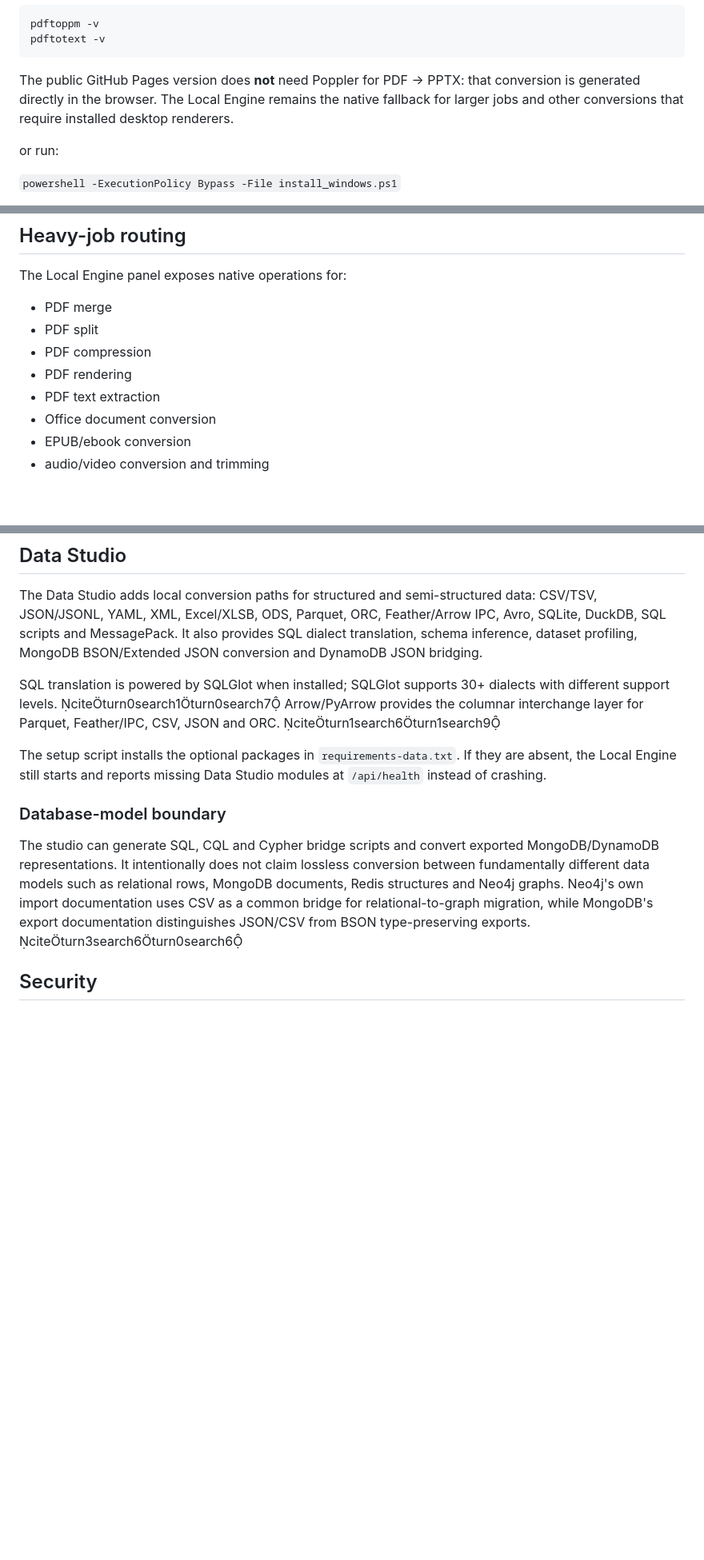
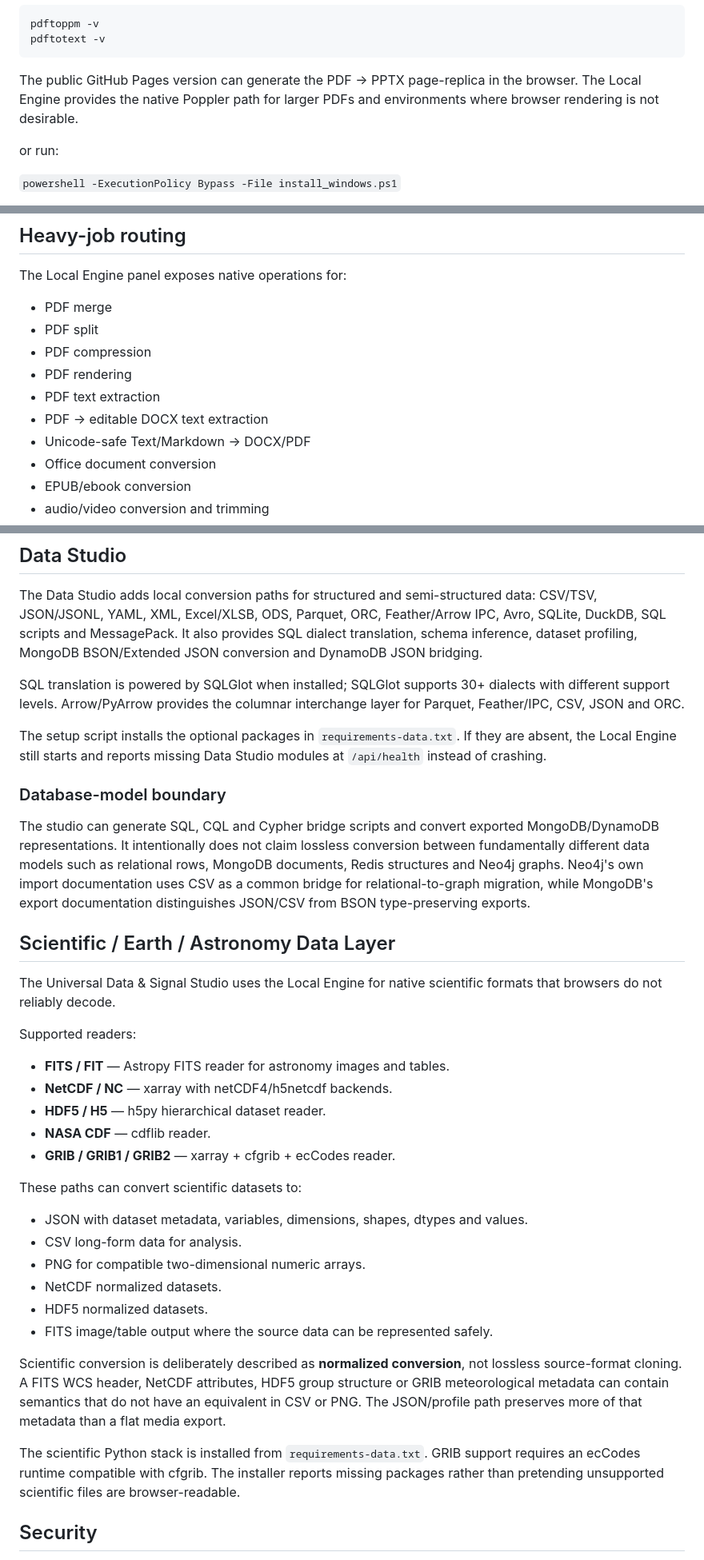
Before and after one commit to theraghavraman/omni_suite_light, a Markdown page: LOCAL_ENGINE.md, 3 parts joined by grey strips. Shown at 80% size. Drawn GitHub-style; blank space fills up the shorter version.

Commit message:
Document scientific engine and remove stale citation artifacts

````diff
--- a/LOCAL_ENGINE.md
+++ b/LOCAL_ENGINE.md
@@ -28,7 +28,7 @@ pdftoppm -v
 pdftotext -v
 ```
 
-The public GitHub Pages version does **not** need Poppler for PDF → PPTX: that conversion is generated directly in the browser. The Local Engine remains the native fallback for larger jobs and other conversions that require installed desktop renderers.
+The public GitHub Pages version can generate the PDF → PPTX page-replica in the browser. The Local Engine provides the native Poppler path for larger PDFs and environments where browser rendering is not desirable.
 
 or run:
 
@@ -98,6 +98,8 @@ The Local Engine panel exposes native operations for:
 - PDF compression
 - PDF rendering
 - PDF text extraction
+- PDF → editable DOCX text extraction
+- Unicode-safe Text/Markdown → DOCX/PDF
 - Office document conversion
 - EPUB/ebook conversion
 - audio/video conversion and trimming
@@ -131,13 +133,38 @@ Format acceptance is intentionally broader than browser codec support. A particu
 
 The Data Studio adds local conversion paths for structured and semi-structured data: CSV/TSV, JSON/JSONL, YAML, XML, Excel/XLSB, ODS, Parquet, ORC, Feather/Arrow IPC, Avro, SQLite, DuckDB, SQL scripts and MessagePack. It also provides SQL dialect translation, schema inference, dataset profiling, MongoDB BSON/Extended JSON conversion and DynamoDB JSON bridging.
 
-SQL translation is powered by SQLGlot when installed; SQLGlot supports 30+ dialects with different support levels. citeturn0search1turn0search7 Arrow/PyArrow provides the columnar interchange layer for Parquet, Feather/IPC, CSV, JSON and ORC. citeturn1search6turn1search9
+SQL translation is powered by SQLGlot when installed; SQLGlot supports 30+ dialects with different support levels. Arrow/PyArrow provides the columnar interchange layer for Parquet, Feather/IPC, CSV, JSON and ORC.
 
 The setup script installs the optional packages in `requirements-data.txt`. If they are absent, the Local Engine still starts and reports missing Data Studio modules at `/api/health` instead of crashing.
 
 ### Database-model boundary
 
-The studio can generate SQL, CQL and Cypher bridge scripts and convert exported MongoDB/DynamoDB representations. It intentionally does not claim lossless conversion between fundamentally different data models such as relational rows, MongoDB documents, Redis structures and Neo4j graphs. Neo4j's own import documentation uses CSV as a common bridge for relational-to-graph migration, while MongoDB's export documentation distinguishes JSON/CSV from BSON type-preserving exports. citeturn3search6turn0search6
+The studio can generate SQL, CQL and Cypher bridge scripts and convert exported MongoDB/DynamoDB representations. It intentionally does not claim lossless conversion between fundamentally different data models such as relational rows, MongoDB documents, Redis structures and Neo4j graphs. Neo4j's own import documentation uses CSV as a common bridge for relational-to-graph migration, while MongoDB's export documentation distinguishes JSON/CSV from BSON type-preserving exports.
+
+## Scientific / Earth / Astronomy Data Layer
+
+The Universal Data & Signal Studio uses the Local Engine for native scientific formats that browsers do not reliably decode.
+
+Supported readers:
+
+- **FITS / FIT** — Astropy FITS reader for astronomy images and tables.
+- **NetCDF / NC** — xarray with netCDF4/h5netcdf backends.
+- **HDF5 / H5** — h5py hierarchical dataset reader.
+- **NASA CDF** — cdflib reader.
+- **GRIB / GRIB1 / GRIB2** — xarray + cfgrib + ecCodes reader.
+
+These paths can convert scientific datasets to:
+
+- JSON with dataset metadata, variables, dimensions, shapes, dtypes and values.
+- CSV long-form data for analysis.
+- PNG for compatible two-dimensional numeric arrays.
+- NetCDF normalized datasets.
+- HDF5 normalized datasets.
+- FITS image/table output where the source data can be represented safely.
+
+Scientific conversion is deliberately described as **normalized conversion**, not lossless source-format cloning. A FITS WCS header, NetCDF attributes, HDF5 group structure or GRIB meteorological metadata can contain semantics that do not have an equivalent in CSV or PNG. The JSON/profile path preserves more of that metadata than a flat media export.
+
+The scientific Python stack is installed from `requirements-data.txt`. GRIB support requires an ecCodes runtime compatible with cfgrib. The installer reports missing packages rather than pretending unsupported scientific files are browser-readable.
 
 ## Security
 
````
